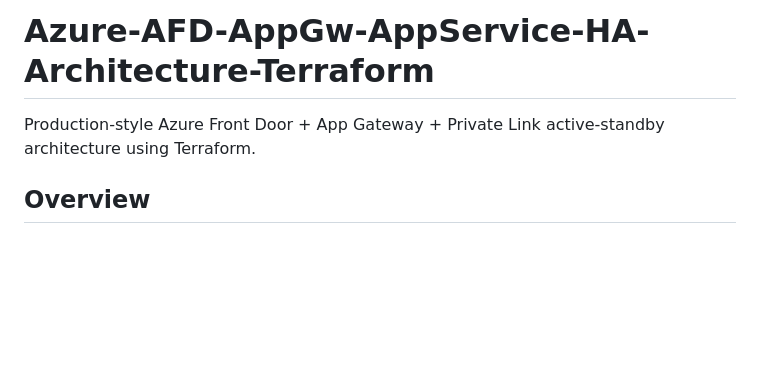
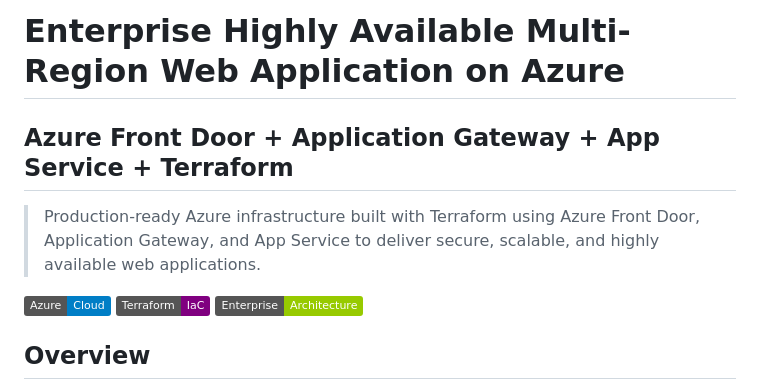
Before and after one commit to Prandip23/Azure-AFD-AppGw-AppService-HA-Terraform, a Markdown page: README.md, the part around the change. Drawn GitHub-style; badges without logos; blank space fills up the shorter version.

Commit message:
Revise README for Azure multi-region web app architecture
Updated project title and description in README.md to reflect the focus on a highly available multi-region web application architecture on Azure.

```diff
--- a/README.md
+++ b/README.md
@@ -1,6 +1,12 @@
-# Azure-AFD-AppGw-AppService-HA-Architecture-Terraform
+# Enterprise Highly Available Multi-Region Web Application on Azure
 
-Production-style Azure Front Door + App Gateway + Private Link active-standby architecture using Terraform.
+## Azure Front Door + Application Gateway + App Service + Terraform
+
+> Production-ready Azure infrastructure built with Terraform using Azure Front Door, Application Gateway, and App Service to deliver secure, scalable, and highly available web applications.
+
+![Azure](https://img.shields.io/badge/Azure-Cloud-blue)
+![Terraform](https://img.shields.io/badge/Terraform-IaC-purple)
+![Architecture](https://img.shields.io/badge/Enterprise-Architecture-green)
 
 ## Overview
 
```
